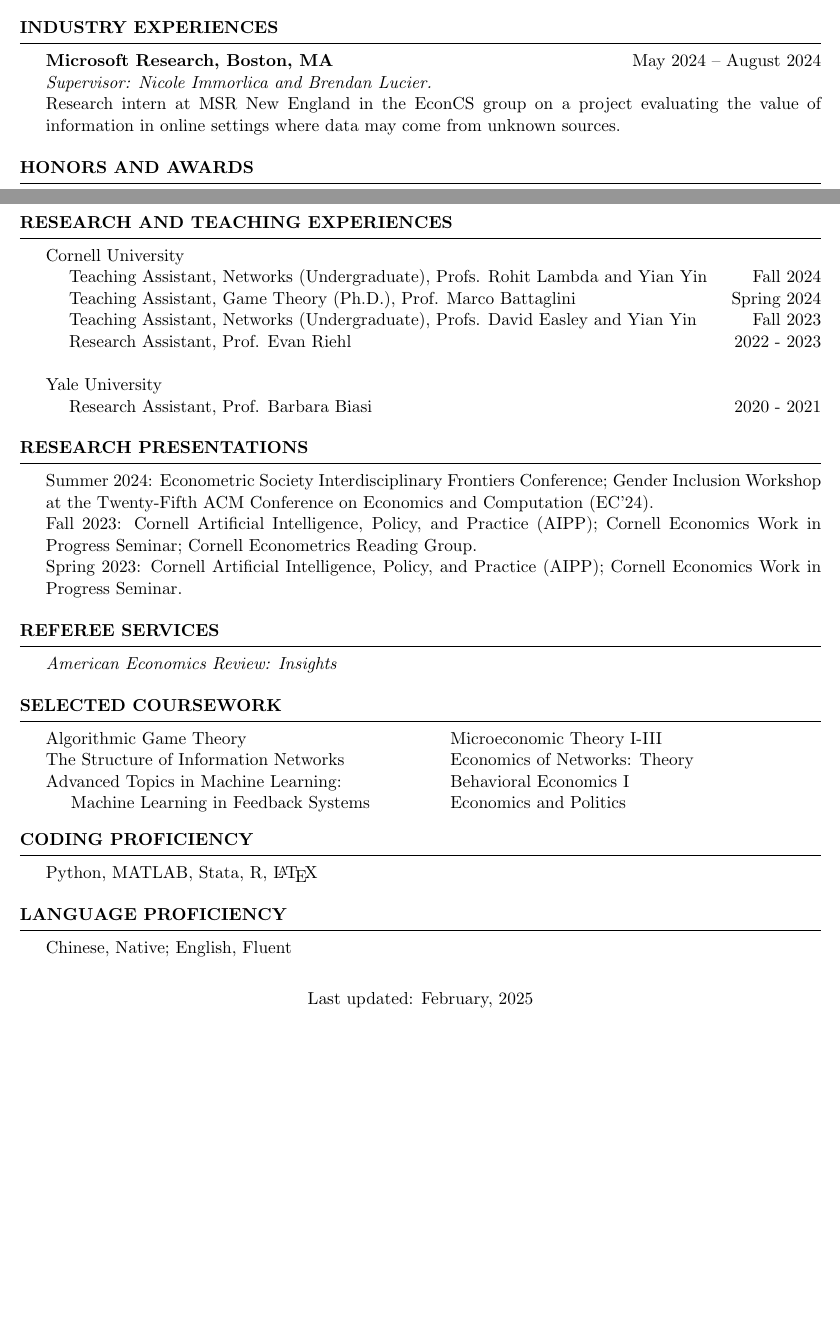
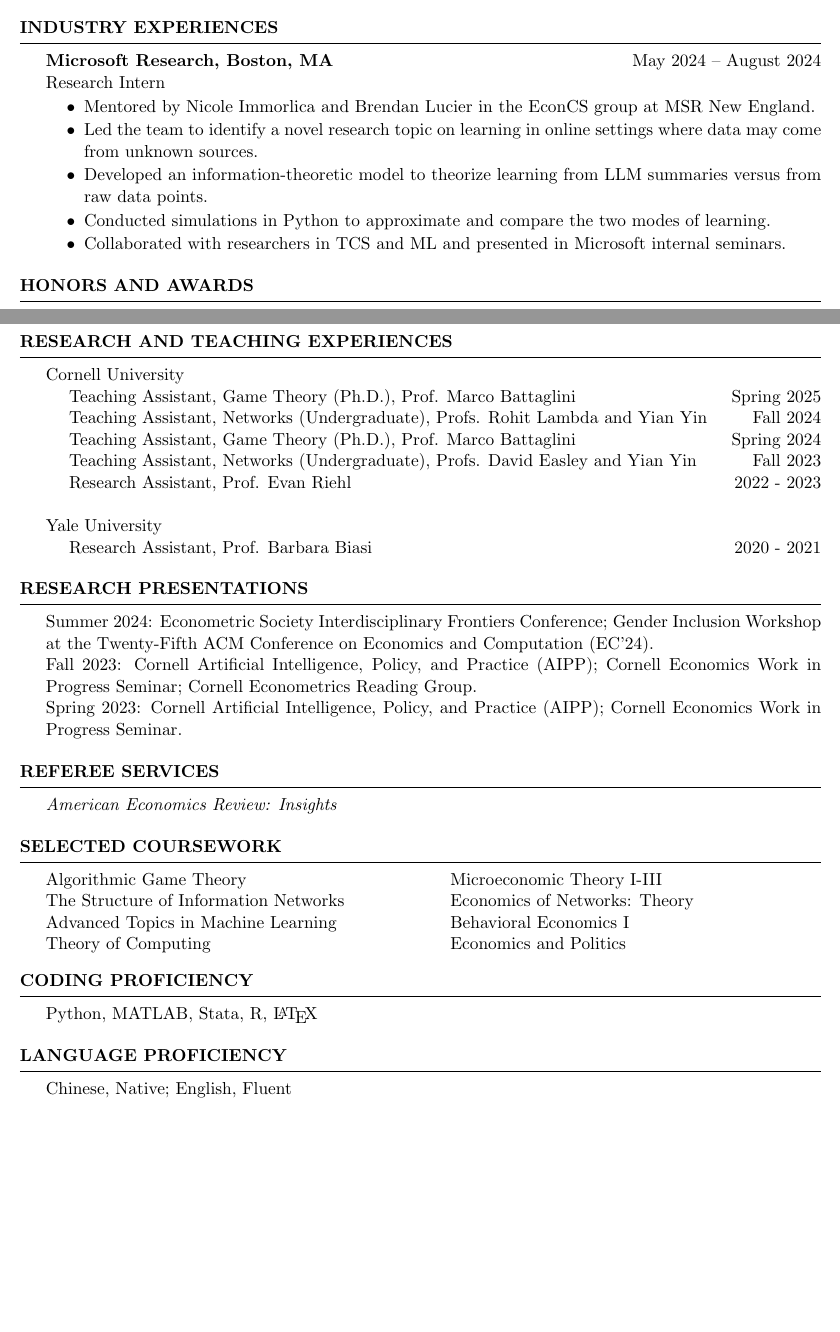
Before and after one commit to ruqing-xu/ruqing-xu.github.io, a LaTeX CV (cv/CV_Ruqing_Xu.tex): two parts of pages 1 and 2 of 2, joined at a grey line, cut so that both start at the same text, the shorter picture padded with empty space. Compiled offline with pdfLaTeX.

Commit message:
cv update

```diff
--- a/cv/CV_Ruqing_Xu.tex
+++ b/cv/CV_Ruqing_Xu.tex
@@ -90,8 +90,15 @@ Information in Standardized Testing.} Germán Reyes, Evan Riehl, and \underline{
 
 \begin{rSection}{Industry Experiences}
   {\bf Microsoft Research, Boston, MA} \hfill {May 2024 -- August 2024} \\
-  \emph{Supervisor: Nicole Immorlica and Brendan Lucier.}\\
-  Research intern at MSR New England in the EconCS group on a project evaluating the value of information in online settings where data may come from unknown sources.
+  Research Intern \vspace{-0.5em}
+  \begin{itemize}
+    \itemsep-0.5em
+    \item Mentored by Nicole Immorlica and Brendan Lucier in the EconCS group at MSR New England.
+    \item Led the team to identify a novel research topic on learning in online settings where data may come from unknown sources.
+    \item Developed an information-theoretic model to theorize learning from LLM summaries versus from raw data points.
+    \item Conducted simulations in Python to approximate and compare the two modes of learning.
+    \item Collaborated with researchers in TCS and ML and presented in Microsoft internal seminars.
+  \end{itemize}
 
 \end{rSection}
 
@@ -125,6 +132,7 @@ Professor Robert Lord Memorial Prize, The University of Hong Kong \hfill 2019
 
 \begin{rSection}{Research and Teaching Experiences}
 Cornell University \\
+\-\hspace{1em} Teaching Assistant, Game Theory (Ph.D.), Prof. Marco Battaglini \hfill Spring 2025 \\
 \-\hspace{1em} Teaching Assistant, Networks (Undergraduate), Profs. Rohit Lambda and Yian Yin\hfill Fall 2024 \\
 \-\hspace{1em} Teaching Assistant, Game Theory (Ph.D.), Prof. Marco Battaglini \hfill Spring 2024 \\
 \-\hspace{1em} Teaching Assistant, Networks (Undergraduate), Profs. David Easley and Yian Yin \hfill Fall 2023 \\
@@ -181,8 +189,8 @@ Spring 2023: Cornell Artificial Intelligence, Policy, and Practice (AIPP); Corne
 \begin{minipage}[t]{0.5\textwidth}
 Algorithmic Game Theory \\
 The Structure of Information Networks \\
-Advanced Topics in Machine Learning: \\
-\-\hspace{1em} Machine Learning in Feedback Systems
+Advanced Topics in Machine Learning \\
+Theory of Computing
 \end{minipage}
 \begin{minipage}[t]{0.5\textwidth}
 Microeconomic Theory I-III\\
@@ -213,7 +221,7 @@ Chinese, Native; English, Fluent
 
 \end{rSection}
 
-\bigskip
-\centering
-Last updated: \monthyeardate\today
+% \bigskip
+% \centering
+% Last updated: \monthyeardate\today
 \end{document}
```
Also changed, not shown: cv/CV_Ruqing_Xu.pdf, 5 other files.
